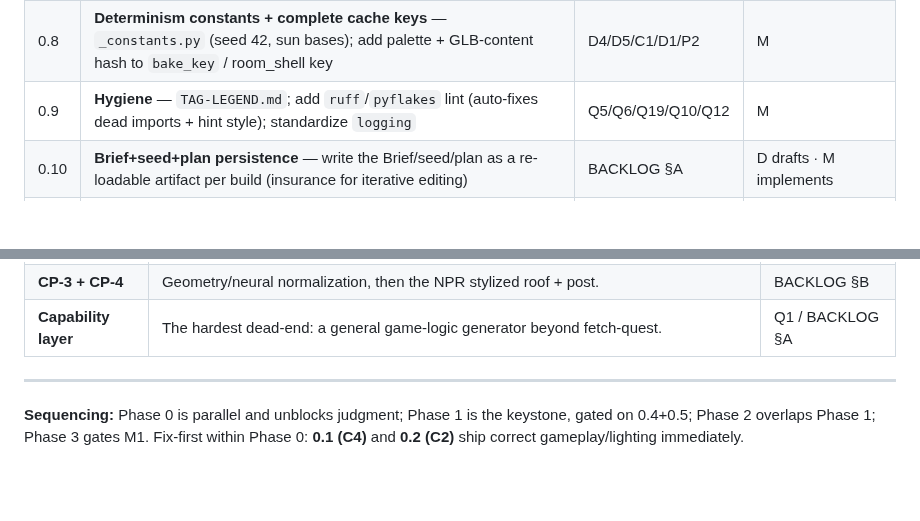
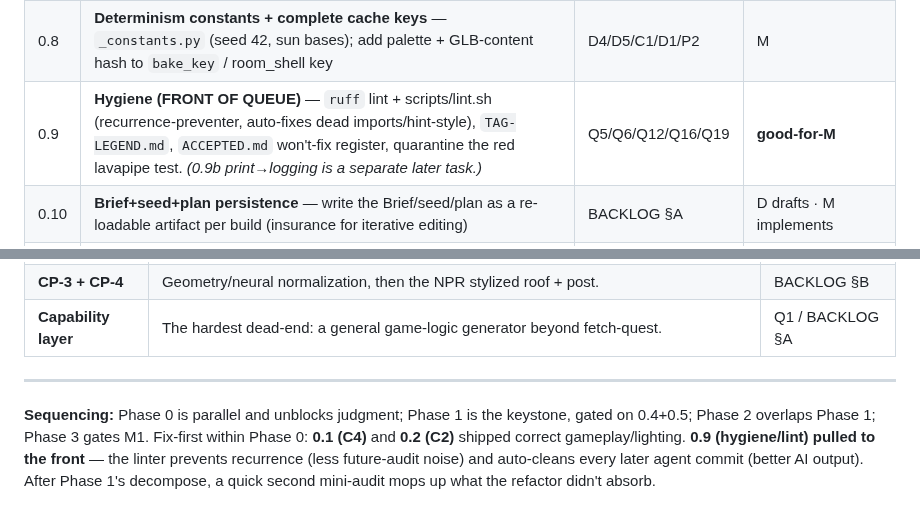
Before and after one commit to AgentAtelier/legendary-happiness, a Markdown page: docs/current/ROADMAP.md, 2 parts joined by grey strips. Drawn GitHub-style; blank space fills up the shorter version.

Commit message:
docs(roadmap): pull 0.9 hygiene/lint to front (noise-prevention + AI-output cleanliness); split 0.9b logging
Co-Authored-By: Claude Opus 4.8 <noreply@anthropic.com>

```diff
--- a/docs/current/ROADMAP.md
+++ b/docs/current/ROADMAP.md
@@ -32,7 +32,7 @@ Make the system correct and *loud*. Mostly independent → run M and D in parall
 | 0.6 | **Palette harmony + wiring** — grey anchors stay grey (don't override anchor saturation); pass `palette=` through the build path | prompts A/B | M |
 | 0.7 | **Flaky test + explicit Blender markers** — DI instead of `importlib.reload`; mark the real Blender tests explicitly (retire the source-sniff heuristic) | T10/T11 | M |
 | 0.8 | **Determinism constants + complete cache keys** — `_constants.py` (seed 42, sun bases); add palette + GLB-content hash to `bake_key` / room_shell key | D4/D5/C1/D1/P2 | M |
-| 0.9 | **Hygiene** — `TAG-LEGEND.md`; add `ruff`/`pyflakes` lint (auto-fixes dead imports + hint style); standardize `logging` | Q5/Q6/Q19/Q10/Q12 | M |
+| 0.9 | **Hygiene (FRONT OF QUEUE)** — `ruff` lint + scripts/lint.sh (recurrence-preventer, auto-fixes dead imports/hint-style), `TAG-LEGEND.md`, `ACCEPTED.md` won't-fix register, quarantine the red lavapipe test. *(0.9b print→logging is a separate later task.)* | Q5/Q6/Q12/Q16/Q19 | **good-for-M** |
 | 0.10 | **Brief+seed+plan persistence** — write the Brief/seed/plan as a re-loadable artifact per build (insurance for iterative editing) | BACKLOG §A | D drafts · M implements |
 | 0.11 | **Capture-harness reliability.** Landed: room-aware AABB camera, `process_frame` (headless hang), Parse-Error stderr guard, loud dummy-renderer error, missing class-texture stopgap. **Remaining headless-GL fix (Vulkan-lavapipe → llvmpipe GL/surfaceless) PARKED → FUTURELOG** — its main consumer (Cohesion auto-correct probe) is parked, and M1's visual gate is the user opening builds in real Godot. | parked | — |
 
@@ -88,5 +88,7 @@ under two palettes). **Step back here and choose direction.**
 ---
 
 **Sequencing:** Phase 0 is parallel and unblocks judgment; Phase 1 is the keystone, gated on
-0.4+0.5; Phase 2 overlaps Phase 1; Phase 3 gates M1. Fix-first within Phase 0: **0.1 (C4)** and
-**0.2 (C2)** ship correct gameplay/lighting immediately.
+0.4+0.5; Phase 2 overlaps Phase 1; Phase 3 gates M1. Fix-first within Phase 0: **0.1 (C4)** and **0.2 (C2)** shipped correct gameplay/lighting. **0.9
+(hygiene/lint) pulled to the front** — the linter prevents recurrence (less future-audit noise) and
+auto-cleans every later agent commit (better AI output). After Phase 1's decompose, a quick
+second mini-audit mops up what the refactor didn't absorb.
```
